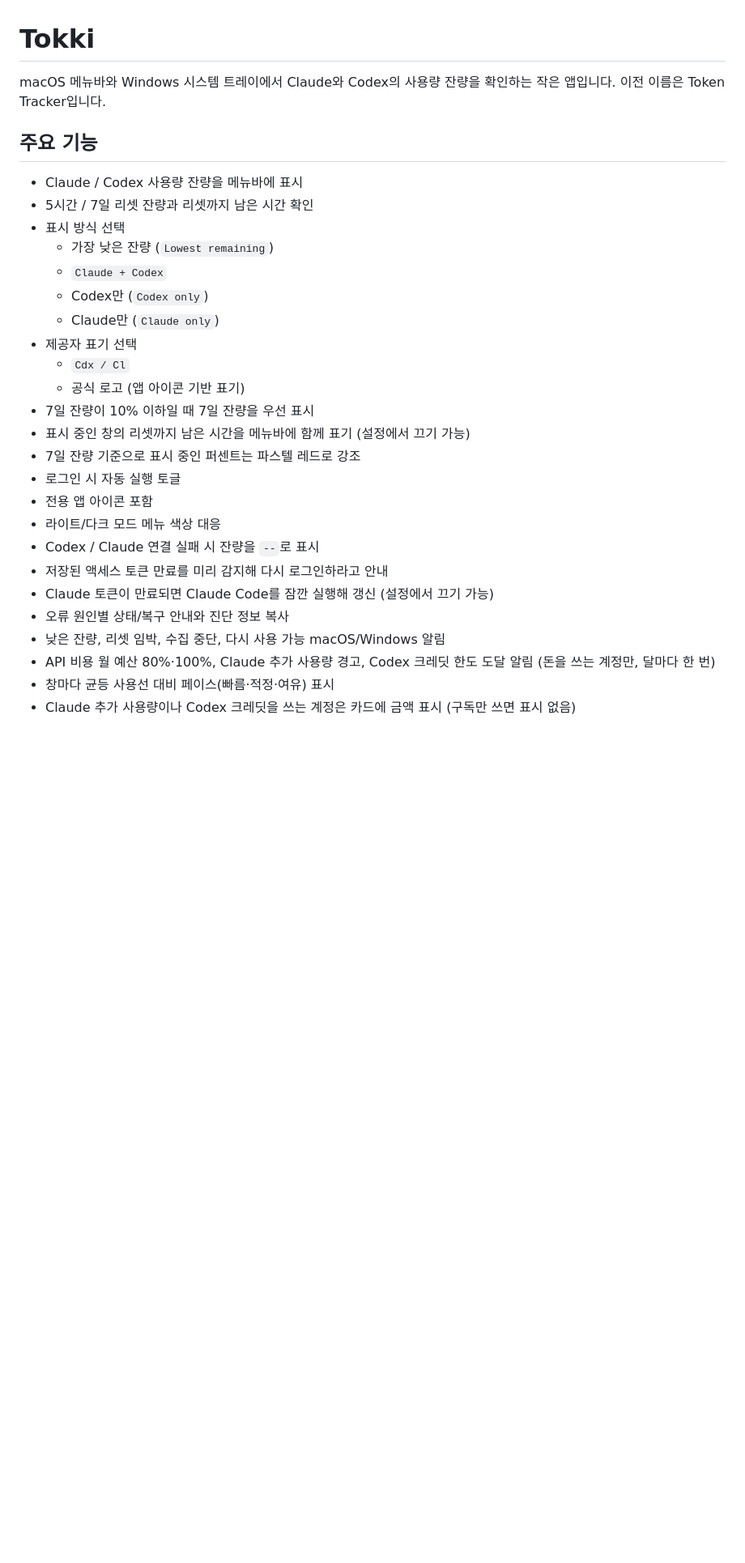
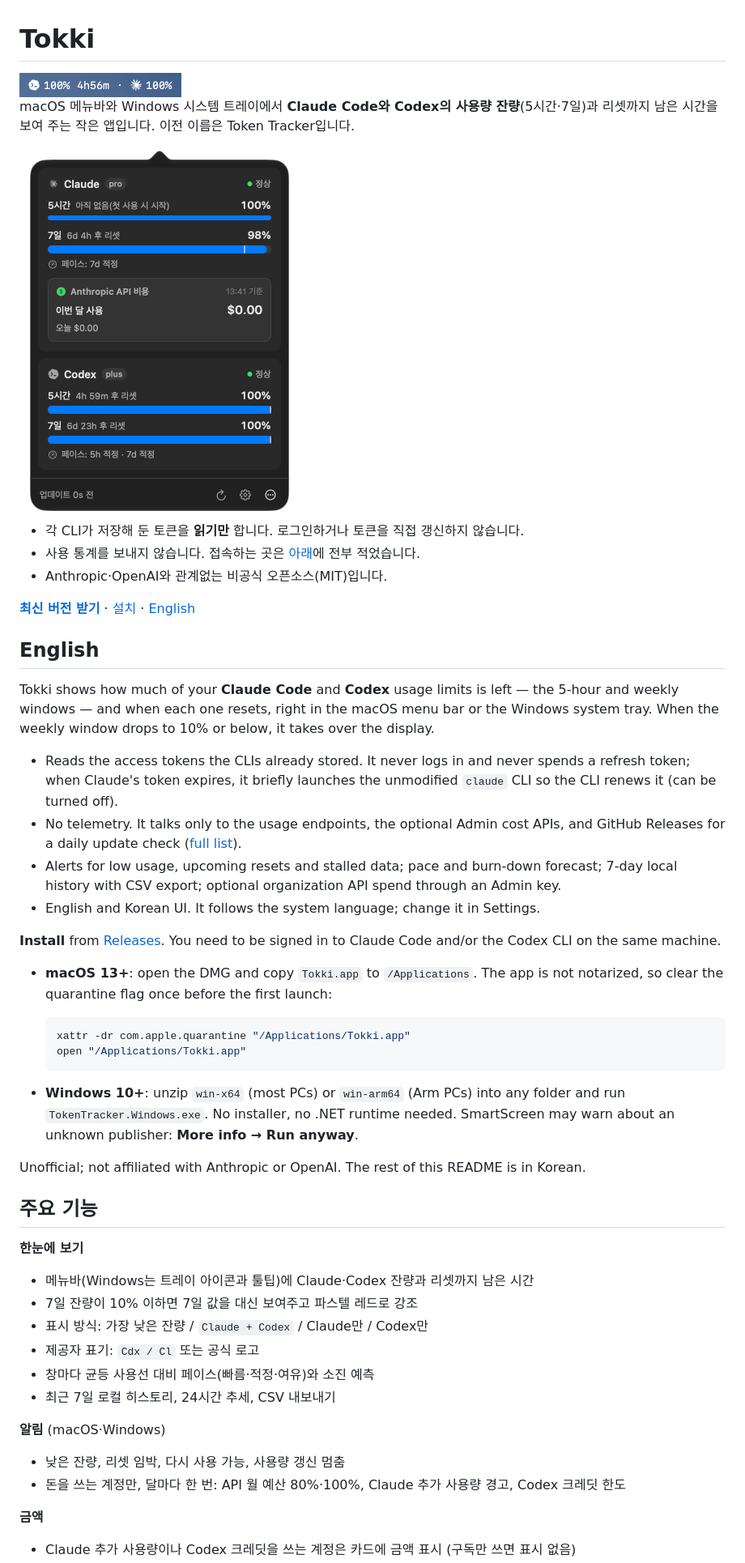
Before and after one commit to ChunSam/token-tracker, a Markdown page: README.md, the part around one of its changes. Shown at 81% size. Rendered like a GitHub page; pictures changed too: docs/images/menubar.png (added), docs/images/popup.png (added); blank space fills up the shorter version.

````diff
--- a/README.md
+++ b/README.md
@@ -1,30 +1,66 @@
 # Tokki
 
-macOS 메뉴바와 Windows 시스템 트레이에서 Claude와 Codex의 사용량 잔량을 확인하는 작은 앱입니다. 이전 이름은 Token Tracker입니다.
+<img src="docs/images/menubar.png" alt="메뉴바의 Tokki — Codex 100% 4h56m · Claude 100%" width="200">
+
+macOS 메뉴바와 Windows 시스템 트레이에서 **Claude Code와 Codex의 사용량 잔량**(5시간·7일)과 리셋까지
+남은 시간을 보여 주는 작은 앱입니다. 이전 이름은 Token Tracker입니다.
+
+<img src="docs/images/popup.png" alt="Tokki 팝업 — Claude와 Codex 카드에 5시간·7일 잔량 막대, 리셋까지 남은 시간, 페이스, API 비용" width="346">
+
+- 각 CLI가 저장해 둔 토큰을 **읽기만** 합니다. 로그인하거나 토큰을 직접 갱신하지 않습니다.
+- 사용 통계를 보내지 않습니다. 접속하는 곳은 [아래](#무엇을-읽고-어디에-접속하나)에 전부 적었습니다.
+- Anthropic·OpenAI와 관계없는 비공식 오픈소스(MIT)입니다.
+
+**[최신 버전 받기](https://github.com/ChunSam/tokki/releases/latest)** · [설치](#설치) · [English](#english)
+
+## English
+
+Tokki shows how much of your **Claude Code** and **Codex** usage limits is left — the 5-hour and
+weekly windows — and when each one resets, right in the macOS menu bar or the Windows system tray.
+When the weekly window drops to 10% or below, it takes over the display.
+
+- Reads the access tokens the CLIs already stored. It never logs in and never spends a refresh
+  token; when Claude's token expires, it briefly launches the unmodified `claude` CLI so the CLI
+  renews it (can be turned off).
+- No telemetry. It talks only to the usage endpoints, the optional Admin cost APIs, and GitHub
+  Releases for a daily update check ([full list](#무엇을-읽고-어디에-접속하나)).
+- Alerts for low usage, upcoming resets and stalled data; pace and burn-down forecast; 7-day
+  local history with CSV export; optional organization API spend through an Admin key.
+- English and Korean UI. It follows the system language; change it in Settings.
+
+**Install** from [Releases](https://github.com/ChunSam/tokki/releases/latest). You need to be
+signed in to Claude Code and/or the Codex CLI on the same machine.
+
+- **macOS 13+**: open the DMG and copy `Tokki.app` to `/Applications`. The app is not notarized,
+  so clear the quarantine flag once before the first launch:
+
+  ```bash
+  xattr -dr com.apple.quarantine "/Applications/Tokki.app"
+  open "/Applications/Tokki.app"
+  ```
+
+- **Windows 10+**: unzip `win-x64` (most PCs) or `win-arm64` (Arm PCs) into any folder and run
+  `TokenTracker.Windows.exe`. No installer, no .NET runtime needed. SmartScreen may warn about an
+  unknown publisher: **More info → Run anyway**.
+
+Unofficial; not affiliated with Anthropic or OpenAI. The rest of this README is in Korean.
 
 ## 주요 기능
 
-- Claude / Codex 사용량 잔량을 메뉴바에 표시
-- 5시간 / 7일 리셋 잔량과 리셋까지 남은 시간 확인
-- 표시 방식 선택
-  - 가장 낮은 잔량 (`Lowest remaining`)
-  - `Claude + Codex`
-  - Codex만 (`Codex only`)
-  - Claude만 (`Claude only`)
-- 제공자 표기 선택
-  - `Cdx / Cl`
-  - 공식 로고 (앱 아이콘 기반 표기)
-- 7일 잔량이 10% 이하일 때 7일 잔량을 우선 표시
-- 표시 중인 창의 리셋까지 남은 시간을 메뉴바에 함께 표기 (설정에서 끄기 가능)
-- 7일 잔량 기준으로 표시 중인 퍼센트는 파스텔 레드로 강조
-- 로그인 시 자동 실행 토글
-- 전용 앱 아이콘 포함
-- 라이트/다크 모드 메뉴 색상 대응
-- Codex / Claude 연결 실패 시 잔량을 `--`로 표시
-- 저장된 액세스 토큰 만료를 미리 감지해 다시 로그인하라고 안내
-- Claude 토큰이 만료되면 Claude Code를 잠깐 실행해 갱신 (설정에서 끄기 가능)
-- 오류 원인별 상태/복구 안내와 진단 정보 복사
-- 낮은 잔량, 리셋 임박, 수집 중단, 다시 사용 가능 macOS/Windows 알림
-- API 비용 월 예산 80%·100%, Claude 추가 사용량 경고, Codex 크레딧 한도 도달 알림 (돈을 쓰는 계정만, 달마다 한 번)
-- 창마다 균등 사용선 대비 페이스(빠름·적정·여유) 표시
+**한눈에 보기**
+
+- 메뉴바(Windows는 트레이 아이콘과 툴팁)에 Claude·Codex 잔량과 리셋까지 남은 시간
+- 7일 잔량이 10% 이하면 7일 값을 대신 보여주고 파스텔 레드로 강조
+- 표시 방식: 가장 낮은 잔량 / `Claude + Codex` / Claude만 / Codex만
+- 제공자 표기: `Cdx / Cl` 또는 공식 로고
+- 창마다 균등 사용선 대비 페이스(빠름·적정·여유)와 소진 예측
+- 최근 7일 로컬 히스토리, 24시간 추세, CSV 내보내기
+
+**알림** (macOS·Windows)
+
+- 낮은 잔량, 리셋 임박, 다시 사용 가능, 사용량 갱신 멈춤
+- 돈을 쓰는 계정만, 달마다 한 번: API 월 예산 80%·100%, Claude 추가 사용량 경고, Codex 크레딧 한도
+
+**금액**
+
 - Claude 추가 사용량이나 Codex 크레딧을 쓰는 계정은 카드에 금액 표시 (구독만 쓰면 표시 없음)
````
Also changed, not shown: other parts of README.md (+97 -42 lines).
